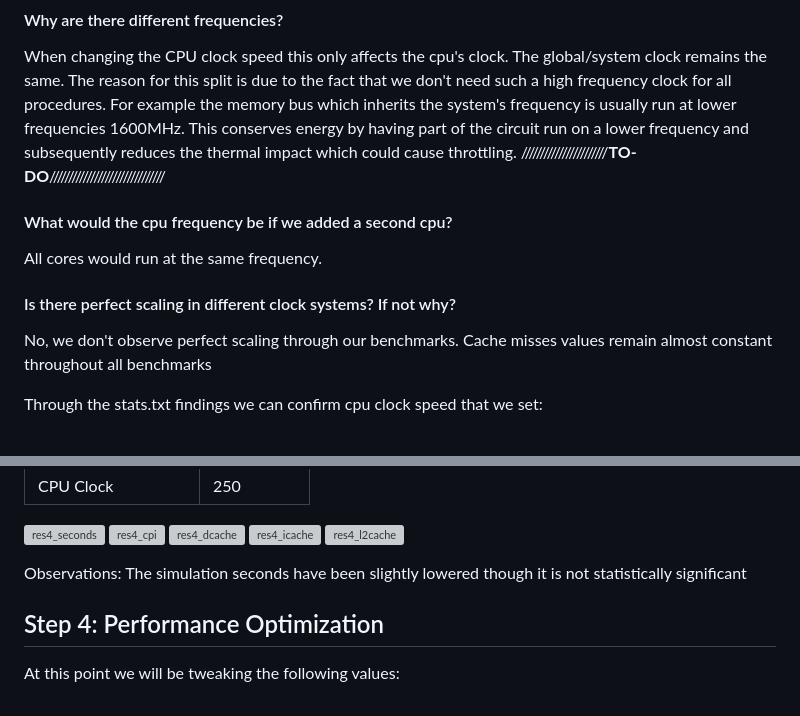
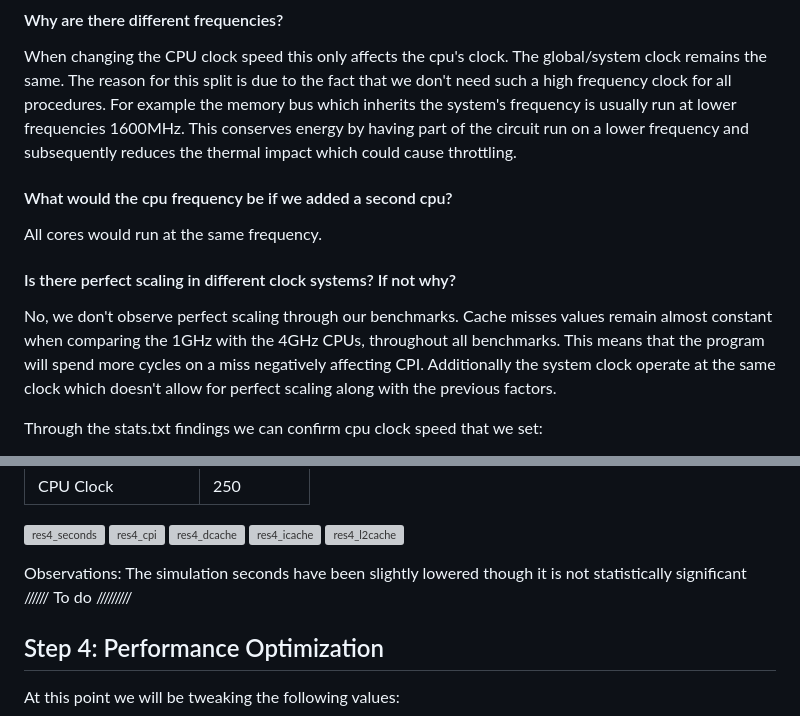
Before and after one commit to Kou-ding/Computer-Architecture, a Markdown page: gem5/gem5.md, 2 parts joined by grey strips. Rendered like a GitHub page; grey boxes are pictures that could not be loaded.

Commit message:
reasoning perfect scaling

```diff
--- a/gem5/gem5.md
+++ b/gem5/gem5.md
@@ -338,13 +338,14 @@ Afterwards we execute the same automation script adding the flags "--cpu-clock=1
 #### Why are there different frequencies?
 
 When changing the CPU clock speed this only affects the cpu's clock. The global/system clock remains the same. The reason for this split is due to the fact that we don't need such a high frequency clock for all procedures. For example the memory bus which inherits the system's frequency is usually run at lower frequencies 1600MHz. This conserves energy by having part of the circuit run on a lower frequency and subsequently reduces the thermal impact which could cause throttling.
-///////////////////////**TO-DO**///////////////////////////////
 
 #### What would the cpu frequency be if we added a second cpu?
+
 All cores would run at the same frequency.
 
 #### Is there perfect scaling in different clock systems? If not why?
-No, we don't observe perfect scaling through our benchmarks. Cache misses values remain almost constant throughout all benchmarks
+
+No, we don't observe perfect scaling through our benchmarks. Cache misses values remain almost constant when comparing the 1GHz with the 4GHz CPUs, throughout all benchmarks. This means that the program will spend more cycles on a miss negatively affecting CPI. Additionally the system clock operate at the same clock which doesn't allow for perfect scaling along with the previous factors.
 
 Through the stats.txt findings we can confirm cpu clock speed that we set:
 
@@ -370,7 +371,7 @@ $$ f = \frac{1}{T} = 4GHz and f = \frac{1}{T} = 1GHz $$
 ![res4_l2cache](spec_cpu2006/Results_4/res4_l2cache.png)
 
 Observations:
-The simulation seconds have been slightly lowered though it is not statistically significant
+The simulation seconds have been slightly lowered though it is not statistically significant  ////// To do /////////
 
 ## Step 4: Performance Optimization
 
```
